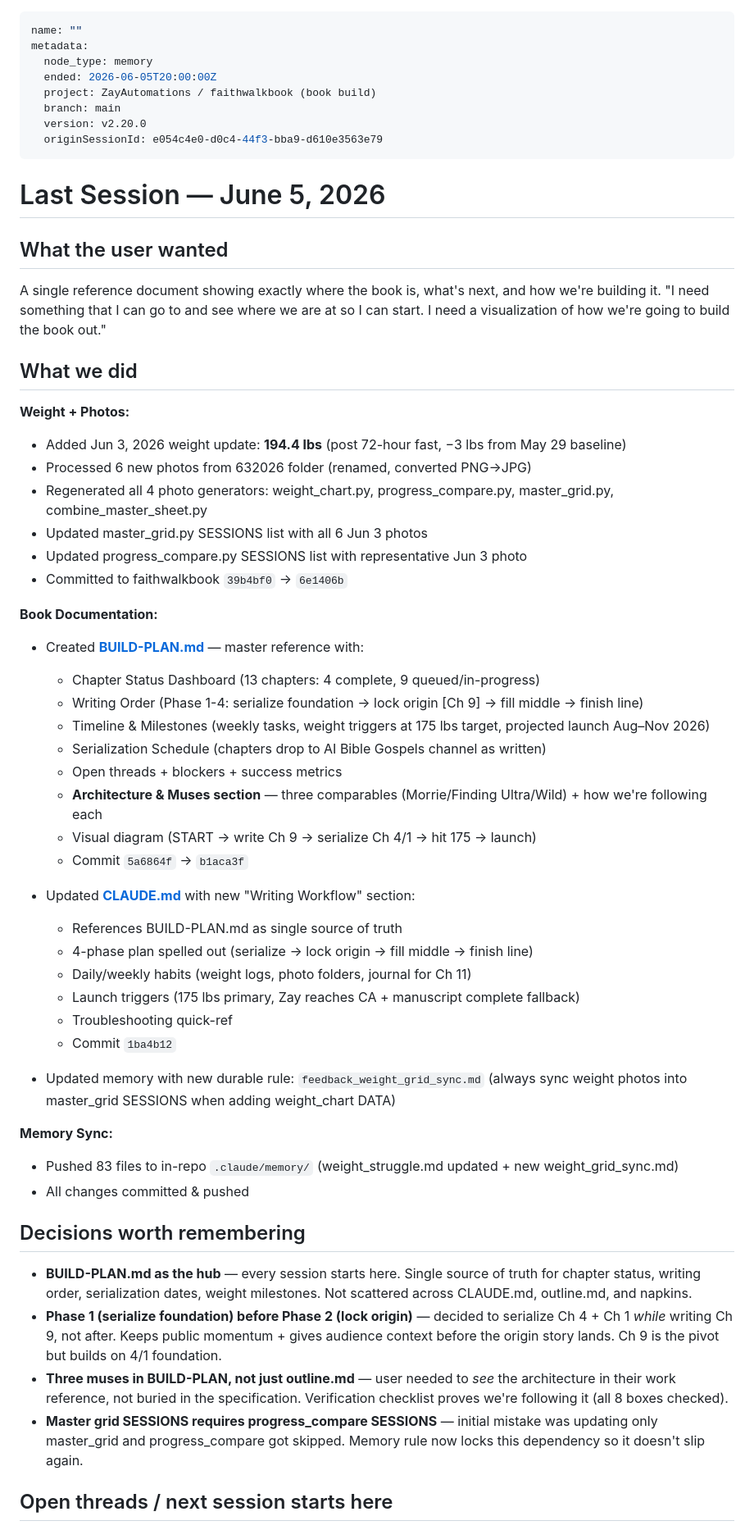
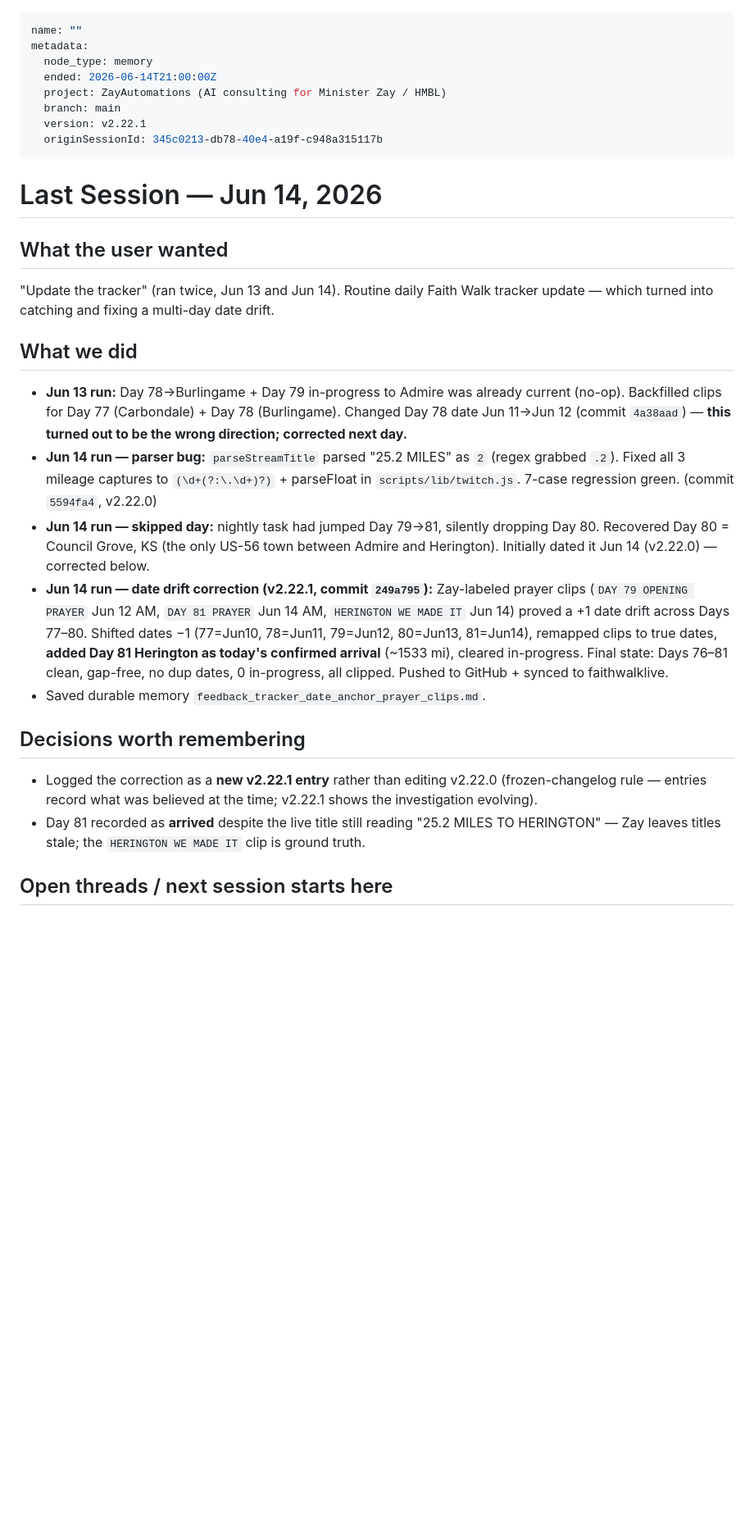
Before and after one commit to 12TribesofIsrael/AIconsultantforHmblzayy, a Markdown page: .claude/memory/LAST_SESSION.md, the part around one of its changes. Shown at 82% size. Drawn GitHub-style; blank space fills up the shorter version.

Commit message:
Memory: session-end auto-sync 2026-06-14

```diff
--- a/.claude/memory/LAST_SESSION.md
+++ b/.claude/memory/LAST_SESSION.md
@@ -2,59 +2,27 @@
 name: ""
 metadata:
   node_type: memory
-  ended: 2026-06-05T20:00:00Z
-  project: ZayAutomations / faithwalkbook (book build)
+  ended: 2026-06-14T21:00:00Z
+  project: ZayAutomations (AI consulting for Minister Zay / HMBL)
   branch: main
-  version: v2.20.0
-  originSessionId: e054c4e0-d0c4-44f3-bba9-d610e3563e79
+  version: v2.22.1
+  originSessionId: 345c0213-db78-40e4-a19f-c948a315117b
 ---
 
-# Last Session — June 5, 2026
+# Last Session — Jun 14, 2026
 
 ## What the user wanted
-
-A single reference document showing exactly where the book is, what's next, and how we're building it. "I need something that I can go to and see where we are at so I can start. I need a visualization of how we're going to build the book out."
+"Update the tracker" (ran twice, Jun 13 and Jun 14). Routine daily Faith Walk tracker update — which turned into catching and fixing a multi-day date drift.
 
 ## What we did
-
-**Weight + Photos:**
-- Added Jun 3, 2026 weight update: **194.4 lbs** (post 72-hour fast, −3 lbs from May 29 baseline)
-- Processed 6 new photos from 632026 folder (renamed, converted PNG→JPG)
-- Regenerated all 4 photo generators: weight_chart.py, progress_compare.py, master_grid.py, combine_master_sheet.py
-- Updated master_grid.py SESSIONS list with all 6 Jun 3 photos
-- Updated progress_compare.py SESSIONS list with representative Jun 3 photo
-- Committed to faithwalkbook `39b4bf0` → `6e1406b`
-
-**Book Documentation:**
-- Created **[BUILD-PLAN.md](../../faithwalkbook/BUILD-PLAN.md)** — master reference with:
-  - Chapter Status Dashboard (13 chapters: 4 complete, 9 queued/in-progress)
-  - Writing Order (Phase 1-4: serialize foundation → lock origin [Ch 9] → fill middle → finish line)
-  - Timeline & Milestones (weekly tasks, weight triggers at 175 lbs target, projected launch Aug–Nov 2026)
-  - Serialization Schedule (chapters drop to AI Bible Gospels channel as written)
-  - Open threads + blockers + success metrics
-  - **Architecture & Muses section** — three comparables (Morrie/Finding Ultra/Wild) + how we're following each
-  - Visual diagram (START → write Ch 9 → serialize Ch 4/1 → hit 175 → launch)
-  - Commit `5a6864f` → `b1aca3f`
-
-- Updated **[CLAUDE.md](../../faithwalkbook/CLAUDE.md)** with new "Writing Workflow" section:
-  - References BUILD-PLAN.md as single source of truth
-  - 4-phase plan spelled out (serialize → lock origin → fill middle → finish line)
-  - Daily/weekly habits (weight logs, photo folders, journal for Ch 11)
-  - Launch triggers (175 lbs primary, Zay reaches CA + manuscript complete fallback)
-  - Troubleshooting quick-ref
-  - Commit `1ba4b12`
-
-- Updated memory with new durable rule: `feedback_weight_grid_sync.md` (always sync weight photos into master_grid SESSIONS when adding weight_chart DATA)
-
-**Memory Sync:**
-- Pushed 83 files to in-repo `.claude/memory/` (weight_struggle.md updated + new weight_grid_sync.md)
-- All changes committed & pushed
+- **Jun 13 run:** Day 78→Burlingame + Day 79 in-progress to Admire was already current (no-op). Backfilled clips for Day 77 (Carbondale) + Day 78 (Burlingame). Changed Day 78 date Jun 11→Jun 12 (commit `4a38aad`) — **this turned out to be the wrong direction; corrected next day.**
+- **Jun 14 run — parser bug:** `parseStreamTitle` parsed "25.2 MILES" as `2` (regex grabbed `.2`). Fixed all 3 mileage captures to `(\d+(?:\.\d+)?)` + parseFloat in `scripts/lib/twitch.js`. 7-case regression green. (commit `5594fa4`, v2.22.0)
+- **Jun 14 run — skipped day:** nightly task had jumped Day 79→81, silently dropping Day 80. Recovered Day 80 = Council Grove, KS (the only US-56 town between Admire and Herington). Initially dated it Jun 14 (v2.22.0) — corrected below.
+- **Jun 14 run — date drift correction (v2.22.1, commit `249a795`):** Zay-labeled prayer clips (`DAY 79 OPENING PRAYER` Jun 12 AM, `DAY 81 PRAYER` Jun 14 AM, `HERINGTON WE MADE IT` Jun 14) proved a +1 date drift across Days 77–80. Shifted dates −1 (77=Jun10, 78=Jun11, 79=Jun12, 80=Jun13, 81=Jun14), remapped clips to true dates, **added Day 81 Herington as today's confirmed arrival** (~1533 mi), cleared in-progress. Final state: Days 76–81 clean, gap-free, no dup dates, 0 in-progress, all clipped. Pushed to GitHub + synced to faithwalklive.
+- Saved durable memory `feedback_tracker_date_anchor_prayer_clips.md`.
 
 ## Decisions worth remembering
-
-- **BUILD-PLAN.md as the hub** — every session starts here. Single source of truth for chapter status, writing order, serialization dates, weight milestones. Not scattered across CLAUDE.md, outline.md, and napkins.
-- **Phase 1 (serialize foundation) before Phase 2 (lock origin)** — decided to serialize Ch 4 + Ch 1 *while* writing Ch 9, not after. Keeps public momentum + gives audience context before the origin story lands. Ch 9 is the pivot but builds on 4/1 foundation.
-- **Three muses in BUILD-PLAN, not just outline.md** — user needed to *see* the architecture in their work reference, not buried in the specification. Verification checklist proves we're following it (all 8 boxes checked).
-- **Master grid SESSIONS requires progress_compare SESSIONS** — initial mistake was updating only master_grid and progress_compare got skipped. Memory rule now locks this dependency so it doesn't slip again.
+- Logged the correction as a **new v2.22.1 entry** rather than editing v2.22.0 (frozen-changelog rule — entries record what was believed at the time; v2.22.1 shows the investigation evolving).
+- Day 81 recorded as **arrived** despite the live title still reading "25.2 MILES TO HERINGTON" — Zay leaves titles stale; the `HERINGTON WE MADE IT` clip is ground truth.
 
 ## Open threads / next session starts here
```
Also changed, not shown: other parts of .claude/memory/LAST_SESSION.md (+4 -25 lines), .claude/memory/MEMORY.md (+1 -0 lines), .claude/memory/feedback_tracker_date_anchor_prayer_clips.md (added, +14 -0 lines).
